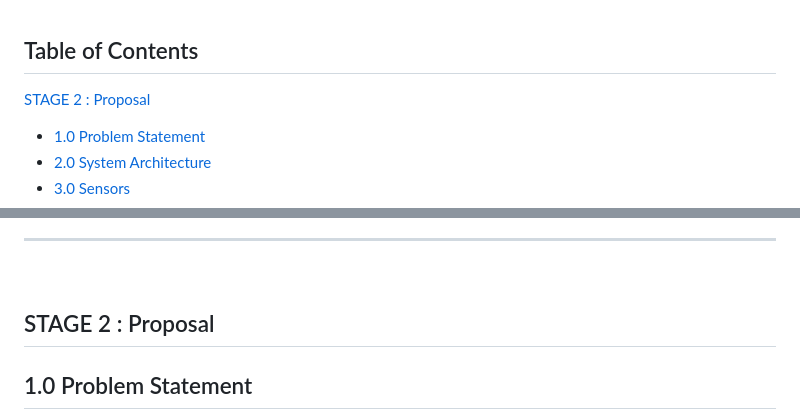
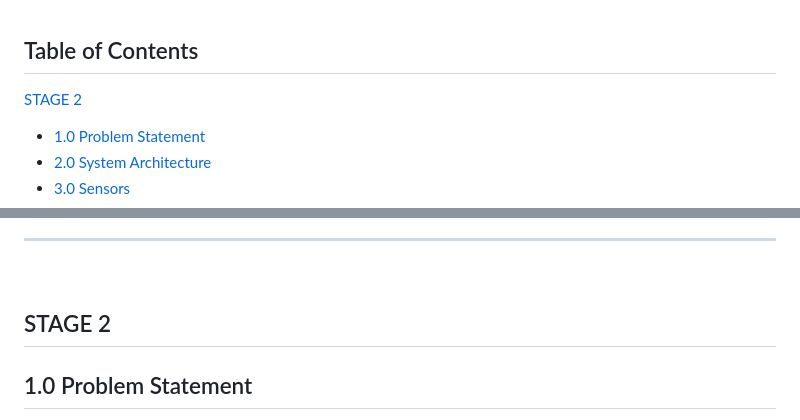
Before and after one commit to Salam-Razak/software, a Markdown page: README.md, 2 parts joined by grey strips. Rendered like a GitHub page.

```diff
--- a/README.md
+++ b/README.md
@@ -11,7 +11,7 @@ Members:
 
 ## Table of Contents
 
-[STAGE 2 : Proposal](#stage-2-proposal)
+[STAGE 2](#10-stage-2)
 
 + [1.0 Problem Statement](#10-problem-statement)
 + [2.0 System Architecture](#20-system-architecture)
@@ -27,7 +27,7 @@ Members:
 ***
 <br>
 
-## STAGE 2 : Proposal
+## STAGE 2
 
 ## 1.0 Problem Statement
 
```
